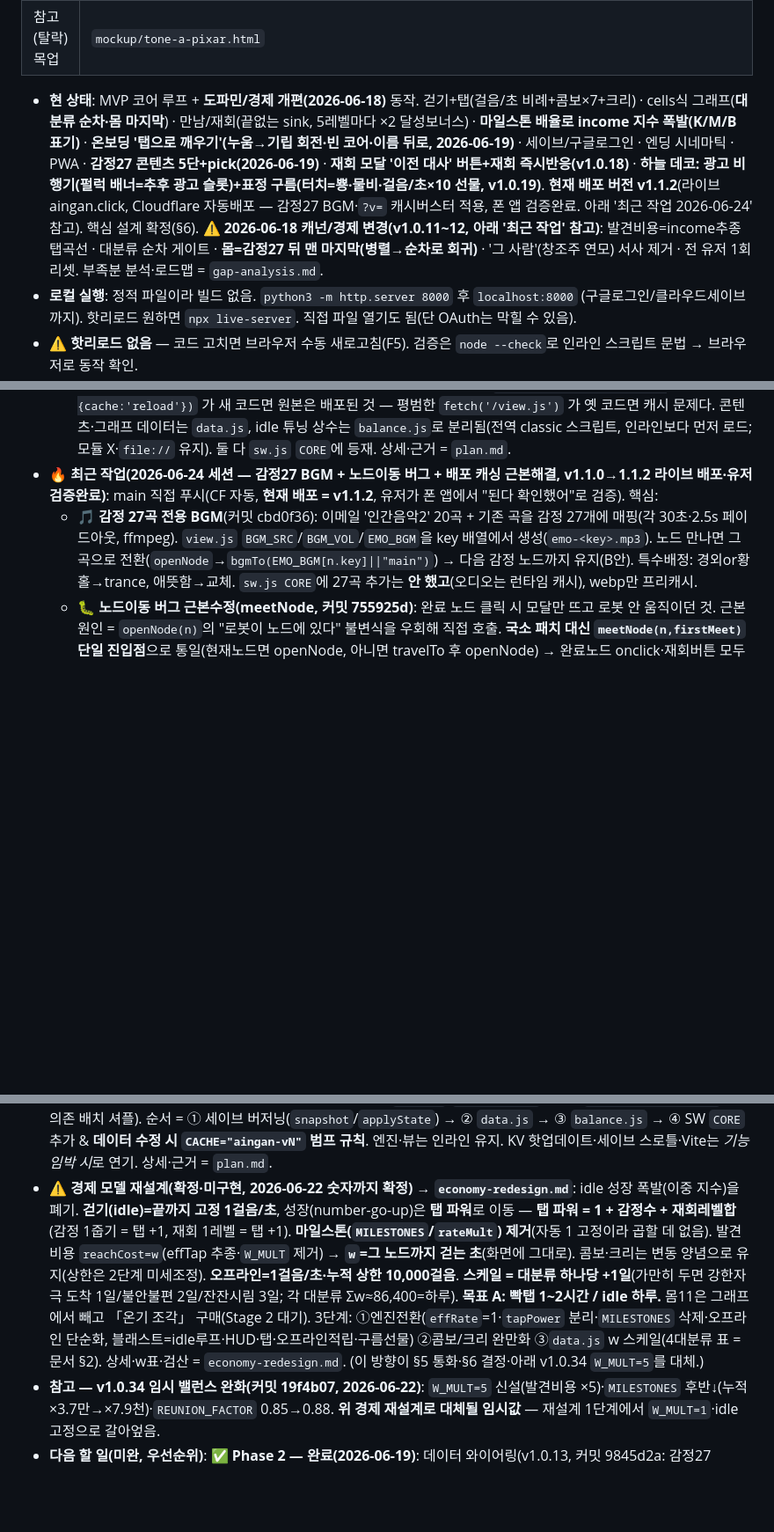
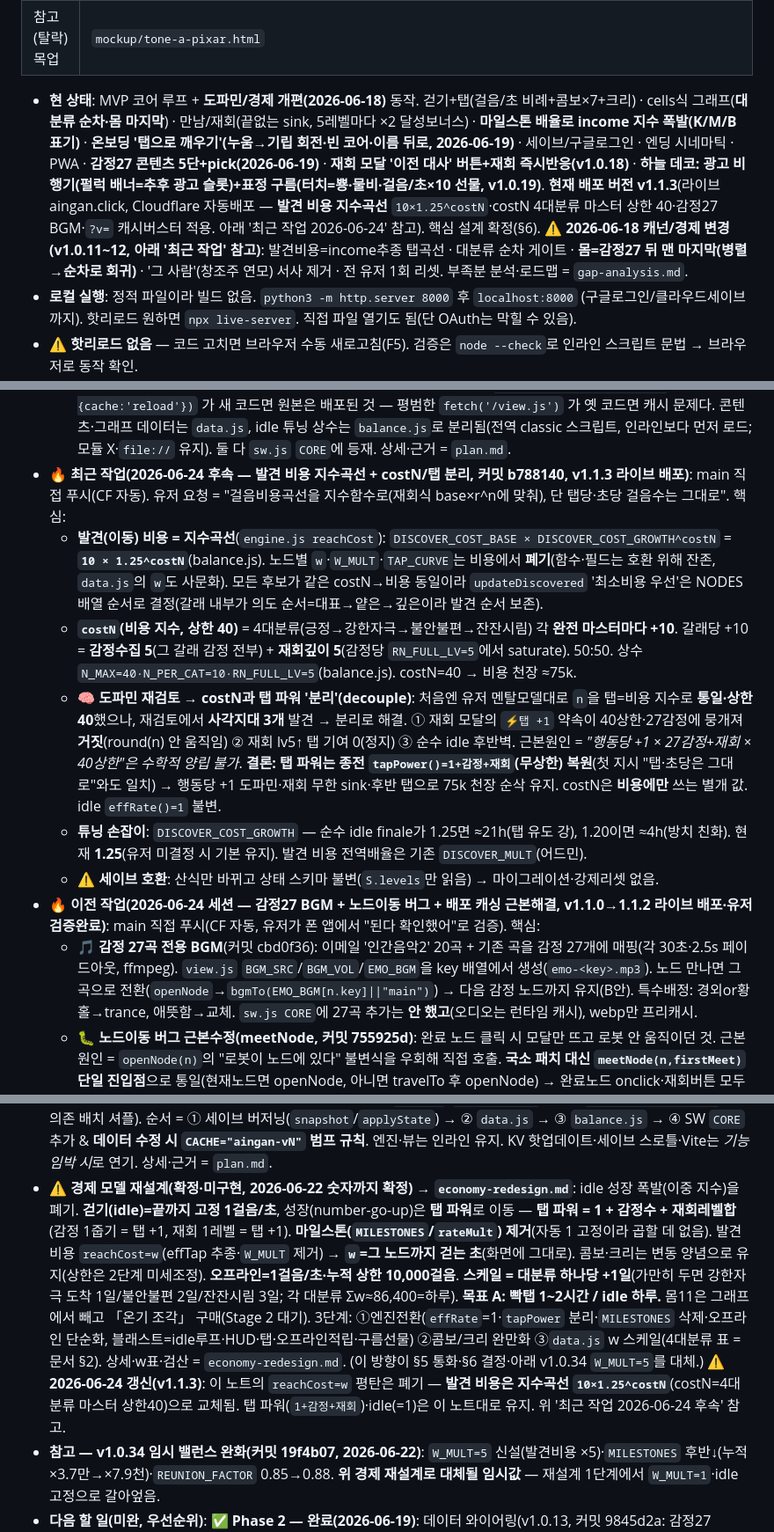
Before and after one commit to jammy0903/ai-ingan, a Markdown page: CLAUDE.md, 3 parts joined by grey strips. Shown at 88% size. Drawn GitHub-style; blank space fills up the shorter version.

Commit message:
docs: 2026-06-24 후속 반영 — 발견 비용 지수곡선·costN/탭 분리(v1.1.3)
- 현 상태 버전 v1.1.2→1.1.3, 발견 비용 지수곡선 명시
- 최근 작업 로그 추가: reachCost=10×1.25^costN, costN 4대분류 마스터 상한40,
  도파민 재검토로 costN↔탭 파워 분리(decouple) 근거
- economy-redesign 노트의 reachCost=w 평탄 = 지수곡선으로 대체됨 표기

Co-Authored-By: Claude Opus 4.8 (1M context) <noreply@anthropic.com>

```diff
--- a/CLAUDE.md
+++ b/CLAUDE.md
@@ -207,12 +207,18 @@ cells에서 이미 언락한 생성기(세포·세균…)로 **되돌아가 반
 | 확정 아트톤 목업 | `mockup/tone-c-watercolor.html` |
 | 참고(탈락) 목업 | `mockup/tone-a-pixar.html` |
 
-- **현 상태**: MVP 코어 루프 + **도파민/경제 개편(2026-06-18)** 동작. 걷기+탭(걸음/초 비례+콤보×7+크리) · cells식 그래프(**대분류 순차·몸 마지막**) · 만남/재회(끝없는 sink, 5레벨마다 ×2 달성보너스) · **마일스톤 배율로 income 지수 폭발(K/M/B 표기)** · **온보딩 '탭으로 깨우기'(누움→기립 회전·빈 코어·이름 뒤로, 2026-06-19)** · 세이브/구글로그인 · 엔딩 시네마틱 · PWA · **감정27 콘텐츠 5단+pick(2026-06-19)** · **재회 모달 '이전 대사' 버튼+재회 즉시반응(v1.0.18)** · **하늘 데코: 광고 비행기(펄럭 배너=추후 광고 슬롯)+표정 구름(터치=뿅·물비·걸음/초×10 선물, v1.0.19)**. **현재 배포 버전 v1.1.2**(라이브 aingan.click, Cloudflare 자동배포 — 감정27 BGM·`?v=` 캐시버스터 적용, 폰 앱 검증완료. 아래 '최근 작업 2026-06-24' 참고). 핵심 설계 확정(§6). ⚠️ **2026-06-18 캐넌/경제 변경(v1.0.11~12, 아래 '최근 작업' 참고)**: 발견비용=income추종 탭곡선 · 대분류 순차 게이트 · **몸=감정27 뒤 맨 마지막(병렬→순차로 회귀)** · '그 사람'(창조주 연모) 서사 제거 · 전 유저 1회 리셋. 부족분 분석·로드맵 = `gap-analysis.md`.
+- **현 상태**: MVP 코어 루프 + **도파민/경제 개편(2026-06-18)** 동작. 걷기+탭(걸음/초 비례+콤보×7+크리) · cells식 그래프(**대분류 순차·몸 마지막**) · 만남/재회(끝없는 sink, 5레벨마다 ×2 달성보너스) · **마일스톤 배율로 income 지수 폭발(K/M/B 표기)** · **온보딩 '탭으로 깨우기'(누움→기립 회전·빈 코어·이름 뒤로, 2026-06-19)** · 세이브/구글로그인 · 엔딩 시네마틱 · PWA · **감정27 콘텐츠 5단+pick(2026-06-19)** · **재회 모달 '이전 대사' 버튼+재회 즉시반응(v1.0.18)** · **하늘 데코: 광고 비행기(펄럭 배너=추후 광고 슬롯)+표정 구름(터치=뿅·물비·걸음/초×10 선물, v1.0.19)**. **현재 배포 버전 v1.1.3**(라이브 aingan.click, Cloudflare 자동배포 — **발견 비용 지수곡선** `10×1.25^costN`·costN 4대분류 마스터 상한 40·감정27 BGM·`?v=` 캐시버스터 적용. 아래 '최근 작업 2026-06-24' 참고). 핵심 설계 확정(§6). ⚠️ **2026-06-18 캐넌/경제 변경(v1.0.11~12, 아래 '최근 작업' 참고)**: 발견비용=income추종 탭곡선 · 대분류 순차 게이트 · **몸=감정27 뒤 맨 마지막(병렬→순차로 회귀)** · '그 사람'(창조주 연모) 서사 제거 · 전 유저 1회 리셋. 부족분 분석·로드맵 = `gap-analysis.md`.
 - **로컬 실행**: 정적 파일이라 빌드 없음. `python3 -m http.server 8000` 후 `localhost:8000` (구글로그인/클라우드세이브까지). 핫리로드 원하면 `npx live-server`. 직접 파일 열기도 됨(단 OAuth는 막힐 수 있음).
 - **⚠️ 핫리로드 없음** — 코드 고치면 브라우저 수동 새로고침(F5). 검증은 `node --check`로 인라인 스크립트 문법 → 브라우저로 동작 확인.
 - **⚠️ 버전 = semver `1.0.N`(2026-06-18 도입). 어떤 코드/자산이든(`index.html`·`*.js`·`data.js`·`balance.js`·오디오 등) 수정하면 버전을 반드시 올리고 5곳 동기화(2026-06-24 캐시버스터 도입으로 3→5): `sw.js` `CACHE="aingan-1.x.N"` · `manifest.json` `"version"` · `index.html` `#appVer` 표시 · `index.html` 스크립트 `?v=1.x.N`(data/balance/engine/view/save-auth/onboarding/main 8곳, vendor/supabase 제외) · `index.html` `navigator.serviceWorker.register("sw.js?v=1.x.N")`** — SW가 스크립트를 '캐시 우선'으로 서빙해서, 안 올리면 고쳐도 옛 캐시가 나간다(stale).
   - **🚨 "view/onboarding은 네트워크우선이라 범프 불필요"는 틀렸다(2026-06-24 사건).** CF Pages가 모든 `.js`에 `Cache-Control: max-age=14400`(4시간)을 붙여서, SW가 `network-first`라도 `fetch(req)`가 **브라우저 HTTP 캐시를 그대로 타** 배포 후 최대 4시간 옛 코드가 나갔다(메인 BGM·meetNode 수정이 라이브 반영 안 되던 진짜 원인). **방어 4겹(이제 적용됨)**: ① `_headers`로 `/sw.js`·`/*.js` = `no-cache`(항상 재검증) ② SW가 코드 fetch를 `{cache:"reload"}`로(HTTP 캐시 우회) ③ 코드 바꾸면 **무조건 버전 범프** ④ **`index.html`의 스크립트 src에 `?v=1.x.N` 캐시버스터**(index.html은 CF가 max-age=0이라 항상 신선 → 버전 바뀐 URL이 즉시 새 .js를 끌어옴 = CF 대시보드 퍼지 없이 배포 즉시 반영, **결정적 방어**). 검증법: 브라우저에서 `fetch('/view.js?v=1.x.N',{cache:'reload'})` 가 새 코드면 원본은 배포된 것 — 평범한 `fetch('/view.js')` 가 옛 코드면 캐시 문제다. 콘텐츠·그래프 데이터는 `data.js`, idle 튜닝 상수는 `balance.js`로 분리됨(전역 classic 스크립트, 인라인보다 먼저 로드; 모듈 X·`file://` 유지). 둘 다 `sw.js` `CORE`에 등재. 상세·근거 = `plan.md`.
-- **🔥 최근 작업(2026-06-24 세션 — 감정27 BGM + 노드이동 버그 + 배포 캐싱 근본해결, v1.1.0→1.1.2 라이브 배포·유저 검증완료)**: main 직접 푸시(CF 자동, **현재 배포 = v1.1.2**, 유저가 폰 앱에서 "된다 확인했어"로 검증). 핵심:
+- **🔥 최근 작업(2026-06-24 후속 — 발견 비용 지수곡선 + costN/탭 분리, 커밋 b788140, v1.1.3 라이브 배포)**: main 직접 푸시(CF 자동). 유저 요청 = "걸음비용곡선을 지수함수로(재회식 base×r^n에 맞춰), 단 탭당·초당 걸음수는 그대로". 핵심:
+  - **발견(이동) 비용 = 지수곡선**(`engine.js reachCost`): `DISCOVER_COST_BASE × DISCOVER_COST_GROWTH^costN` = **`10 × 1.25^costN`**(balance.js). 노드별 `w`·`W_MULT`·`TAP_CURVE`는 비용에서 **폐기**(함수·필드는 호환 위해 잔존, `data.js`의 `w`도 사문화). 모든 후보가 같은 costN→비용 동일이라 `updateDiscovered` '최소비용 우선'은 NODES 배열 순서로 결정(갈래 내부가 의도 순서=대표→얕은→깊은이라 발견 순서 보존).
+  - **`costN`(비용 지수, 상한 40)** = 4대분류(긍정→강한자극→불안불편→잔잔시림) 각 **완전 마스터마다 +10**. 갈래당 +10 = **감정수집 5**(그 갈래 감정 전부) + **재회깊이 5**(감정당 `RN_FULL_LV=5`에서 saturate). 50:50. 상수 `N_MAX=40·N_PER_CAT=10·RN_FULL_LV=5`(balance.js). costN=40 → 비용 천장 ≈75k.
+  - **🧠 도파민 재검토 → costN과 탭 파워 '분리'(decouple)**: 처음엔 유저 멘탈모델대로 `n`을 탭=비용 지수로 **통일·상한40**했으나, 재검토에서 **사각지대 3개** 발견 → 분리로 해결. ① 재회 모달의 `⚡탭 +1` 약속이 40상한·27감정에 뭉개져 **거짓**(round(n) 안 움직임) ② 재회 lv5↑ 탭 기여 0(정지) ③ 순수 idle 후반벽. 근본원인 = *"행동당 +1 × 27감정+재회 × 40상한"은 수학적 양립 불가*. **결론: 탭 파워는 종전 `tapPower()=1+감정+재회`(무상한) 복원**(첫 지시 "탭·초당은 그대로"와도 일치) → 행동당 +1 도파민·재회 무한 sink·후반 탭으로 75k 천장 순삭 유지. costN은 **비용에만** 쓰는 별개 값. idle `effRate()=1` 불변.
+  - **튜닝 손잡이**: `DISCOVER_COST_GROWTH` — 순수 idle finale가 1.25면 ≈21h(탭 유도 강), 1.20이면 ≈4h(방치 친화). 현재 **1.25**(유저 미결정 시 기본 유지). 발견 비용 전역배율은 기존 `DISCOVER_MULT`(어드민).
+  - ⚠️ **세이브 호환**: 산식만 바뀌고 상태 스키마 불변(`S.levels`만 읽음) → 마이그레이션·강제리셋 없음.
+- **🔥 이전 작업(2026-06-24 세션 — 감정27 BGM + 노드이동 버그 + 배포 캐싱 근본해결, v1.1.0→1.1.2 라이브 배포·유저 검증완료)**: main 직접 푸시(CF 자동, 유저가 폰 앱에서 "된다 확인했어"로 검증). 핵심:
   - **🎵 감정 27곡 전용 BGM**(커밋 cbd0f36): 이메일 '인간음악2' 20곡 + 기존 곡을 감정 27개에 매핑(각 30초·2.5s 페이드아웃, ffmpeg). `view.js` `BGM_SRC`/`BGM_VOL`/`EMO_BGM`을 key 배열에서 생성(`emo-<key>.mp3`). 노드 만나면 그 곡으로 전환(`openNode`→`bgmTo(EMO_BGM[n.key]||"main")`) → 다음 감정 노드까지 유지(B안). 특수배정: 경외or황홀→trance, 애뜻함→교체. `sw.js CORE`에 27곡 추가는 **안 했고**(오디오는 런타임 캐시), webp만 프리캐시.
   - **🐛 노드이동 버그 근본수정(meetNode, 커밋 755925d)**: 완료 노드 클릭 시 모달만 뜨고 로봇 안 움직이던 것. 근본원인 = `openNode(n)`의 "로봇이 노드에 있다" 불변식을 우회해 직접 호출. **국소 패치 대신 `meetNode(n,firstMeet)` 단일 진입점**으로 통일(현재노드면 openNode, 아니면 travelTo 후 openNode) → 완료노드 onclick·재회버튼 모두 이걸 경유. (이 사건이 §0.1 규칙7의 예시)
   - **🔇 BGM 3증상 수정**: ① 콜드 실행 무음 = autoplay 제스처를 `pointerdown`→**완료 제스처**(`pointerup`/`touchend`/`click`/`keydown`, `_armBgmStart`/`_BGM_GEST`)로 — 모바일 웹뷰는 탭 '시작'이 아닌 '완료'에 unlock(커밋 2d71a61). ② unmute하면 그리움 노드인데 main이 나옴 = 부팅 시 `_bgmWhich`가 main 고정 → `decideEntry`(복귀유저 분기)에 `syncBgmToCurrent()` 추가로 현재노드 곡 동기화(커밋 2dc6531). ③ '길' 탭 콜드 무음 = `addWalk`에 `ensureBgmStarted()` 솔기 추가(첫 탭에 시동, 커밋 6422170, v1.1.2).
@@ -259,6 +265,6 @@ cells에서 이미 언락한 생성기(세포·세균…)로 **되돌아가 반
 - **이전 작업(2026-06-17)**: ⓐ **온보딩 연출 전면 개편** — 모달은 깨어남 3컷만, 그 뒤 **길 위 애니메이션**(샘=사람 인라인 SVG[알트먼×머스크], 로봇↔샘 말풍선 주고받기 → 샘 퇴장 → 로봇이 사용자에게 규칙 설명 → 걷기 시작). 대화 중 걸음 정지, 거리 넓힘, 말풍선 클램프+꼬리. (상세 = §5 "온보딩 연출" 불릿) ⓑ **감정 만남 모달 개편**: 노드 도착 시 **자리 반짝임**(`flashNode`) → 첫 만남 **2페이지 모달**(장면 → "『○○』/ 을(를) 알게 됐다" 해금, 이름만 크게·조사 자동). ⓒ **감정 대사 27개 정리**(첫 만남 끝 "이게 ○○이다" 제거, 민망함/끌림/연민 수정). ⓓ **대분류 걸음 비용** (2026-06-18 **오름차순 밴드 재배치** — 긍정<강한자극<불안불편<잔잔시림, 슬픔이 가장 비싸 마지막에 열림; 목표문장 4구절 순서와 일치. 옛값 긍정10·불안30·강한80·잔잔50). ⓔ **줌 입력**: 마우스 휠=줌(ctrl 불필요), 모바일 두 손가락 핀치 줌. ⓕ **로봇 얼굴 귀엽게**(큰 동그란 눈·밝은 하늘색→금색·흰 반짝임·볼 홍조·미소). ⓖ **엔딩 시네마틱**(`#endcine`·`ENDING_SEQ`): 풀스크린 한 줄씩 페이드 → "마법 부리듯—"에서 정적(hold) → "넌 벌써 사람인데"에서 **사람이 된 인간 SVG 등장 + 배경 따뜻**(회화풍 `#paintSoft`, 가슴 하트·눈물) → 클라이맥스 "나는, 사람이다" → 프레스티지. 옛 `ENDING_TEXT`/`SAM_TWIST`/`HUMAN_TEXT` 데드코드 제거·통합. ⓗ **갈래 안 대/중/소 단계 공개**(`TIER`·`regionReunions`·`gateOk`): 각 갈래 대표 감정 **대**(기쁨·두려움·신남·슬픔)만 먼저 열리고, 그 갈래에서 **재회 1회→중, 2회→소** 공개(크기도 대>중>소). ⓘ **PWA 셋업**(`manifest.json`·`sw.js`·`icon-{192,512}.png`·`icon.svg`): 설치 가능 + 오프라인(내비=네트워크우선, 자산=캐시우선, Supabase 제외), 앱 아이콘=귀여운 로봇머리+하트. **앱 표시 제목 「강철의 인간술사」**(⚠️ '강철의 연금술사' 패러디 — 상표/플레이 IP 리스크 사용자 인지 후 강행; 프로젝트 코드네임·도메인은 aingan 유지). 구글 플레이는 PWABuilder/Bubblewrap(TWA)로 래핑 예정. 모두 브라우저 검증 완료.
 - **이전 작업(2026-06-16)**: ⓐ 감정 지도를 **root→4대분류→감정 3계층 그래프**로 개편(`type:"category"` 허브 4개 + 감정 27개 재분류) + **연관/반대 시각 전용 엣지**(`REL_EDGES`) 추가 — 기존 감정 27개 일기 콘텐츠는 100% 보존. ⓑ 그 전: 걷기 syslog · 감정↔몸 병렬화 · 온보딩 재작성 · 엔딩 반전. 모두 구현·검증 완료.
 - **🔧 유지보수 리팩토링(①~④ 완료, 2026-06-18 / 커밋 b0e6fa0·78a51f0·df7faea) → `plan.md`**: MVP 단일 파일 → 경량 분리. **데이터(`data.js`)·밸런스(`balance.js`)만 전역 `<script src>`로 추출**(ES 모듈 X·폴더 트리 X·그래프 자동생성 X — 이 코드베이스 함정 3개 회피: SW 캐시우선 stale / `file://`·`node --check` 약화 / `computeRadialLayout` id-의존 배치 셔플). 순서 = ① 세이브 버저닝(`snapshot`/`applyState`) → ② `data.js` → ③ `balance.js` → ④ SW `CORE` 추가 & **데이터 수정 시 `CACHE="aingan-vN"` 범프 규칙**. 엔진·뷰는 인라인 유지. KV 핫업데이트·세이브 스로틀·Vite는 *기능 임박 시*로 연기. 상세·근거 = `plan.md`.
-- **⚠️ 경제 모델 재설계(확정·미구현, 2026-06-22 숫자까지 확정) → `economy-redesign.md`**: idle 성장 폭발(이중 지수)을 폐기. **걷기(idle)=끝까지 고정 1걸음/초**, 성장(number-go-up)은 **탭 파워**로 이동 — **탭 파워 = 1 + 감정수 + 재회레벨합**(감정 1줍기 = 탭 +1, 재회 1레벨 = 탭 +1). **마일스톤(`MILESTONES`/`rateMult`) 제거**(자동 1 고정이라 곱할 데 없음). 발견비용 `reachCost=w`(effTap 추종·`W_MULT` 제거) → **`w`=그 노드까지 걷는 초**(화면에 그대로). 콤보·크리는 변동 양념으로 유지(상한은 2단계 미세조정). **오프라인=1걸음/초·누적 상한 10,000걸음**. **스케일 = 대분류 하나당 +1일**(가만히 두면 강한자극 도착 1일/불안불편 2일/잔잔시림 3일; 각 대분류 Σw≈86,400=하루). **목표 A: 빡탭 1~2시간 / idle 하루.** 몸11은 그래프에서 빼고 「온기 조각」 구매(Stage 2 대기). 3단계: ①엔진전환(`effRate`=1·`tapPower` 분리·`MILESTONES` 삭제·오프라인 단순화, 블래스트=idle루프·HUD·탭·오프라인적립·구름선물) ②콤보/크리 완만화 ③`data.js` w 스케일(4대분류 표 = 문서 §2). 상세·w표·검산 = `economy-redesign.md`. (이 방향이 §5 통화·§6 결정·아래 v1.0.34 `W_MULT=5`를 대체.)
+- **⚠️ 경제 모델 재설계(확정·미구현, 2026-06-22 숫자까지 확정) → `economy-redesign.md`**: idle 성장 폭발(이중 지수)을 폐기. **걷기(idle)=끝까지 고정 1걸음/초**, 성장(number-go-up)은 **탭 파워**로 이동 — **탭 파워 = 1 + 감정수 + 재회레벨합**(감정 1줍기 = 탭 +1, 재회 1레벨 = 탭 +1). **마일스톤(`MILESTONES`/`rateMult`) 제거**(자동 1 고정이라 곱할 데 없음). 발견비용 `reachCost=w`(effTap 추종·`W_MULT` 제거) → **`w`=그 노드까지 걷는 초**(화면에 그대로). 콤보·크리는 변동 양념으로 유지(상한은 2단계 미세조정). **오프라인=1걸음/초·누적 상한 10,000걸음**. **스케일 = 대분류 하나당 +1일**(가만히 두면 강한자극 도착 1일/불안불편 2일/잔잔시림 3일; 각 대분류 Σw≈86,400=하루). **목표 A: 빡탭 1~2시간 / idle 하루.** 몸11은 그래프에서 빼고 「온기 조각」 구매(Stage 2 대기). 3단계: ①엔진전환(`effRate`=1·`tapPower` 분리·`MILESTONES` 삭제·오프라인 단순화, 블래스트=idle루프·HUD·탭·오프라인적립·구름선물) ②콤보/크리 완만화 ③`data.js` w 스케일(4대분류 표 = 문서 §2). 상세·w표·검산 = `economy-redesign.md`. (이 방향이 §5 통화·§6 결정·아래 v1.0.34 `W_MULT=5`를 대체.) ⚠️ **2026-06-24 갱신(v1.1.3)**: 이 노트의 `reachCost=w` 평탄은 폐기 — **발견 비용은 지수곡선 `10×1.25^costN`**(costN=4대분류 마스터 상한40)으로 교체됨. 탭 파워(`1+감정+재회`)·idle(=1)은 이 노트대로 유지. 위 '최근 작업 2026-06-24 후속' 참고.
 - **참고 — v1.0.34 임시 밸런스 완화(커밋 19f4b07, 2026-06-22)**: `W_MULT=5` 신설(발견비용 ×5)·`MILESTONES` 후반↓(누적 ×3.7만→×7.9천)·`REUNION_FACTOR` 0.85→0.88. **위 경제 재설계로 대체될 임시값** — 재설계 1단계에서 `W_MULT=1`·idle 고정으로 갈아엎음.
 - **다음 할 일(미완, 우선순위)**: ✅ **Phase 2 — 완료(2026-06-19)**: 데이터 와이어링(v1.0.13, 커밋 9845d2a: 감정27 `pick`+`lines`5단+'그 사람' 재작성) + **pick 줍기 연출(커밋 b425ea9)** — 첫 도착 시 글자 조각(📃) 떠오름+오독 말풍선(`pickFx`) → 모달이 정정. 잔여(저우선): 몸11(BODY) 콘텐츠 5단 확장은 미착수. ① **(다음 착수) 목표 문장 엔진 훅**(미구현 설계) — 감정 줍기 연출·4구절 슬롯 점등·빈칸 문장 HUD(희망회로 오답 깜빡)·샘 재회 뒤집힘(`ENDING_SEQ` 연동). ② **Phase 4 프레스티지 상점** — `depth`(마음의 깊이) 소비처(영구배율 구매); `MAX_LV=50`으로 depth가 크게 쌓여 시급(현재 소비처는 lookback뿐). ③ **경제 튜닝** — income 폭발 강도(`MILESTONES`·`achieveMult` 간격·`upCost`) 실제 플레이로 검증·조정. ④ Phase 5 LLM 풀·오프라인 엽서. 상세 로드맵·근거 = `gap-analysis.md`.
```
